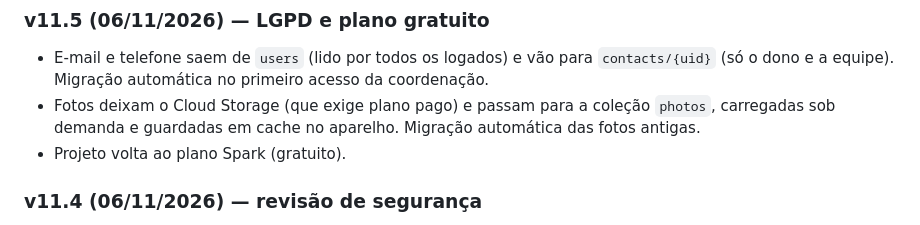
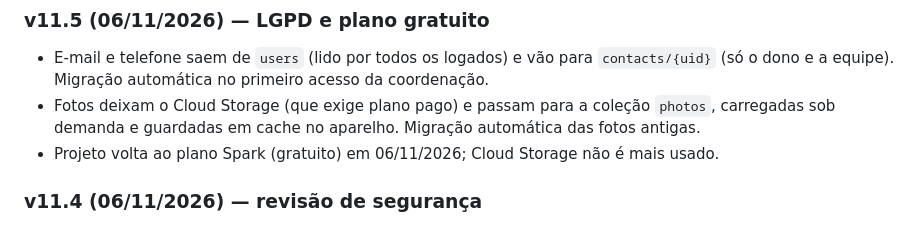
Before and after one commit to labeme-ufpb/labeme-reservas, a Markdown page: README.md, the part around the change. Drawn GitHub-style.

Commit message:
README: projeto no plano Spark (gratuito)
Co-Authored-By: Claude Opus 5.5 <noreply@anthropic.com>
Claude-Session: https://claude.ai/code/session_01L4tuqKeqh1ZtMCjpv4KNfR

```diff
--- a/README.md
+++ b/README.md
@@ -34,7 +34,7 @@ A coordenação é definida pelo campo `role: "admin"` do documento `users/{uid}
 ### v11.5 (06/11/2026) — LGPD e plano gratuito
 - E-mail e telefone saem de `users` (lido por todos os logados) e vão para `contacts/{uid}` (só o dono e a equipe). Migração automática no primeiro acesso da coordenação.
 - Fotos deixam o Cloud Storage (que exige plano pago) e passam para a coleção `photos`, carregadas sob demanda e guardadas em cache no aparelho. Migração automática das fotos antigas.
-- Projeto volta ao plano Spark (gratuito).
+- Projeto volta ao plano Spark (gratuito) em 06/11/2026; Cloud Storage não é mais usado.
 
 ### v11.4 (06/11/2026) — revisão de segurança
 - Regras do Firestore validam IDs, formatos e tamanhos de todos os campos; reservas de usuários respeitam equipamento ativo, quantidade, data, vários dias e aprovação; o dono de uma reserva só pode cancelar ou enviar a devolução; avisos automáticos só pela equipe; coleções desconhecidas bloqueadas.
```
